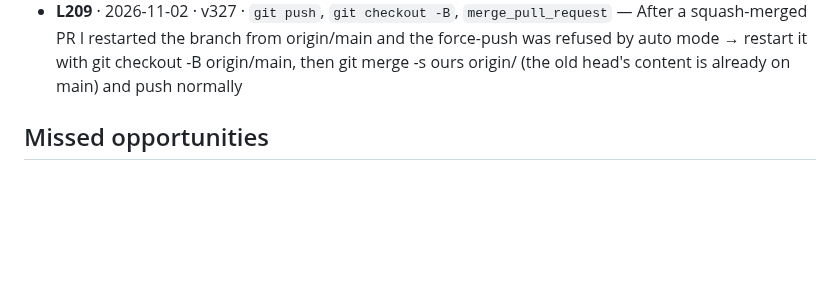
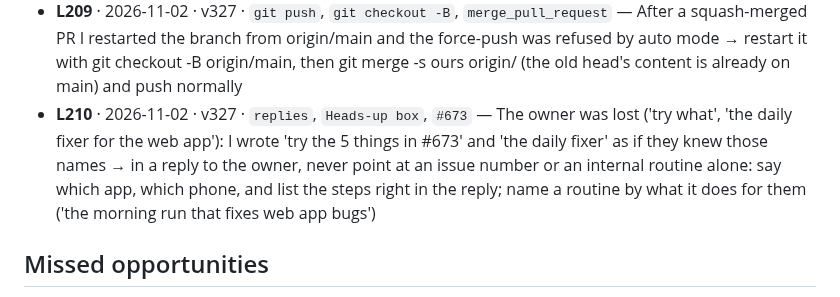
Before and after one commit to Shamlawy/Play-next, a Markdown page: docs/LESSONS.md, the part around the change. Drawn GitHub-style; blank space fills up the shorter version.

Commit message:
Lessons: L210 (say which app and the steps, not an issue number) (#679)
* Android plan: a weekly budget (one phase a week, heavy parts early, a reserve), Phase 0 marked done

The weekly limit resets Monday 12 PM UAE and Phase 0's week ran it out by
Thursday. Time and tokens now has a day-by-day rhythm (Brief Monday, Map
Tuesday with at most 2 helpers, one piece a day Wed-Fri, a 3-lens Perfect
Saturday, Sunday kept free), how each chat saves budget (effort high, not
xhigh; hand off at ~200k; sonnet/haiku for reading) and a re-estimate.
Start here's next step is the owner's approval in #673.

Co-Authored-By: Claude Opus 5.5 <noreply@anthropic.com>
Claude-Session: https://claude.ai/code/session_01DoCJ4HG8CAUC4VTg1KPf1K

* Android plan: keep auto-handoff's 300k and its effort rule (second-look on #675)

A new chat per piece keeps chats small instead of a 200k handoff the mod
doesn't do (lowering it would also hand off the daily fixer's 228k chat
while its routine keeps waking the old one). Handoffs carry the chat's
effort, unset counts as xhigh, so the day's first chat sets /effort high.

Co-Authored-By: Claude Opus 5.5 <noreply@anthropic.com>
Claude-Session: https://claude.ai/code/session_01DoCJ4HG8CAUC4VTg1KPf1K

* Android plan: the Perfect's 3 lenses run two at a time; Map and Perfect are in-chat helpers, not ultracode (second-look notes on #675)

Co-Authored-By: Claude Opus 5.5 <noreply@anthropic.com>
Claude-Session: https://claude.ai/code/session_01DoCJ4HG8CAUC4VTg1KPf1K

* Lessons L209, M66, L165 promoted to second-look; plan's count: one ultracode run (switch day)

Co-Authored-By: Claude Opus 5.5 <noreply@anthropic.com>
Claude-Session: https://claude.ai/code/session_01DoCJ4HG8CAUC4VTg1KPf1K

* CLAUDE.md: the daily bug fixer is switched off (the owner waits for the Android app)

Co-Authored-By: Claude Opus 5.5 <noreply@anthropic.com>
Claude-Session: https://claude.ai/code/session_01DoCJ4HG8CAUC4VTg1KPf1K

* CLAUDE.md: with the fixer off, a hand-filed report is answered in the next chat (second-look on #678)

Co-Authored-By: Claude Opus 5.5 <noreply@anthropic.com>
Claude-Session: https://claude.ai/code/session_01DoCJ4HG8CAUC4VTg1KPf1K

* Lessons: say which app and the steps, never an issue number alone

Co-Authored-By: Claude Opus 5.5 <noreply@anthropic.com>
Claude-Session: https://claude.ai/code/session_01DoCJ4HG8CAUC4VTg1KPf1K

---------

Co-authored-by: Claude <noreply@anthropic.com>

```diff
--- a/docs/LESSONS.md
+++ b/docs/LESSONS.md
@@ -160,6 +160,7 @@ fine if the line format stays. Public repo: no game titles, scores or personal d
 - **L207** · 2026-10-29 · v327 · `tools/android-smoke.sh`, `android-check.yml`, `android-emulator-runner`, `gradlew --stop` — The emulator walk's first CI run lost the emulator mid-walk (adb: device not found, emu kill: connection refused) while the Gradle and Kotlin daemons (4 GB each) still ran beside the 4 GB emulator on a 16 GB runner; the next run, with ./gradlew --stop and the Kotlin daemon killed first, walked green → stop build daemons before starting an emulator in the same job (android-release.yml builds --no-daemon), and on a failed walk print free -m and dmesg's OOM lines
 - **L208** · 2026-10-29 · v327 · `.github/workflows/android-check.yml`, `.github/workflows/android-release.yml`, `tools/android-smoke.sh` — The emulator kept dying (after a cold start, mid-walk, 95 s into the Baseline Profile) and two chats blamed memory (L207) though free -m showed swap unused; the failure-log step never ran (an apostrophe inside "${...}" broke its bash) and one walk hung 36 min on the dead device until the job timeout skipped that step → when an emulator dies with swap unused, suspect the GPU mode first (-gpu swangle_indirect walked green in 3 min where swiftshader_indirect died); give every emulator step its own timeout-minutes; run bash -n on a failure-only step before merging it
 - **L209** · 2026-11-02 · v327 · `git push`, `git checkout -B`, `merge_pull_request` — After a squash-merged PR I restarted the branch from origin/main and the force-push was refused by auto mode → restart it with git checkout -B <branch> origin/main, then git merge -s ours origin/<branch> (the old head's content is already on main) and push normally
+- **L210** · 2026-11-02 · v327 · `replies`, `Heads-up box`, `#673` — The owner was lost ('try what', 'the daily fixer for the web app'): I wrote 'try the 5 things in #673' and 'the daily fixer' as if they knew those names → in a reply to the owner, never point at an issue number or an internal routine alone: say which app, which phone, and list the steps right in the reply; name a routine by what it does for them ('the morning run that fixes web app bugs')
 
 ## Missed opportunities
 
```
